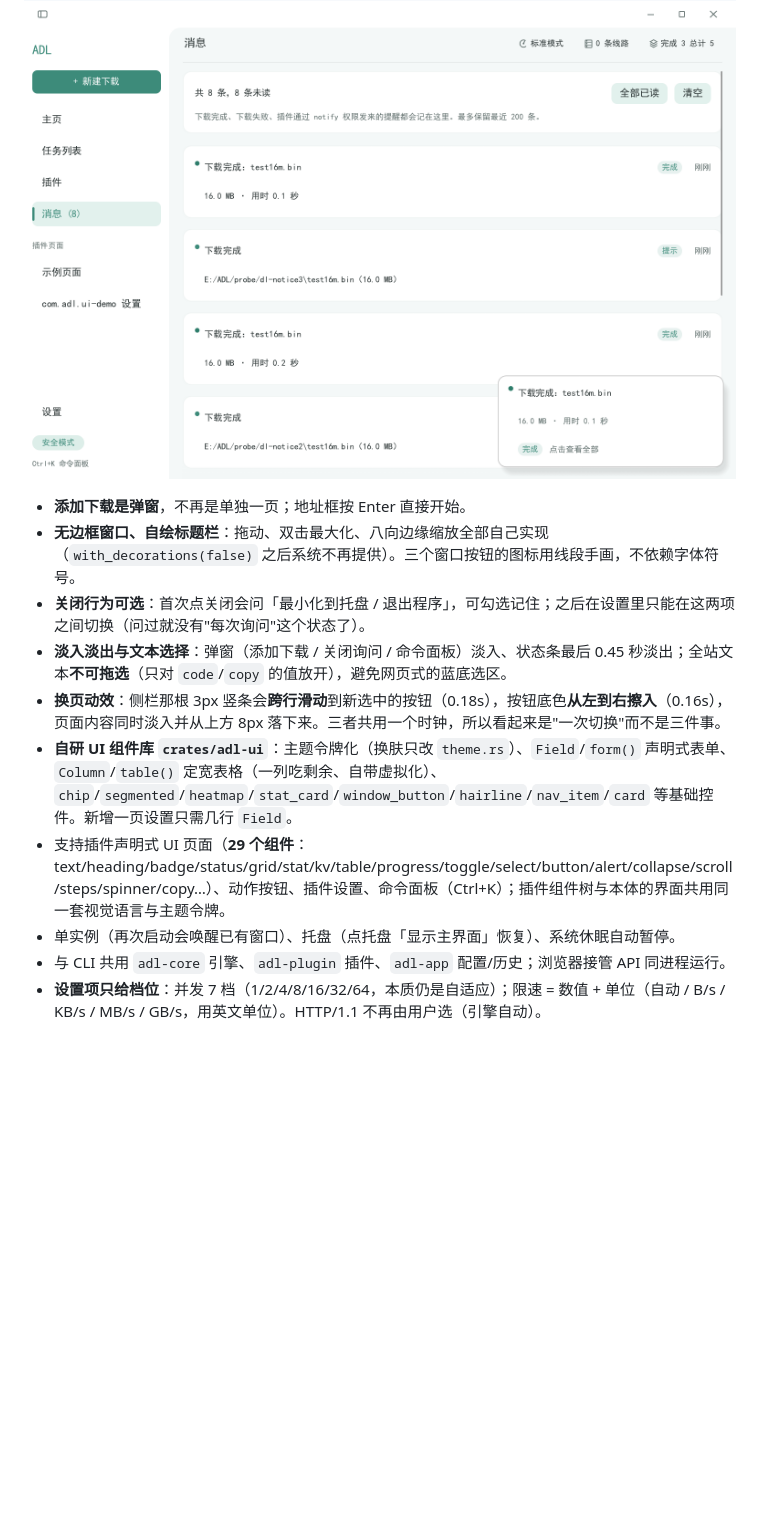
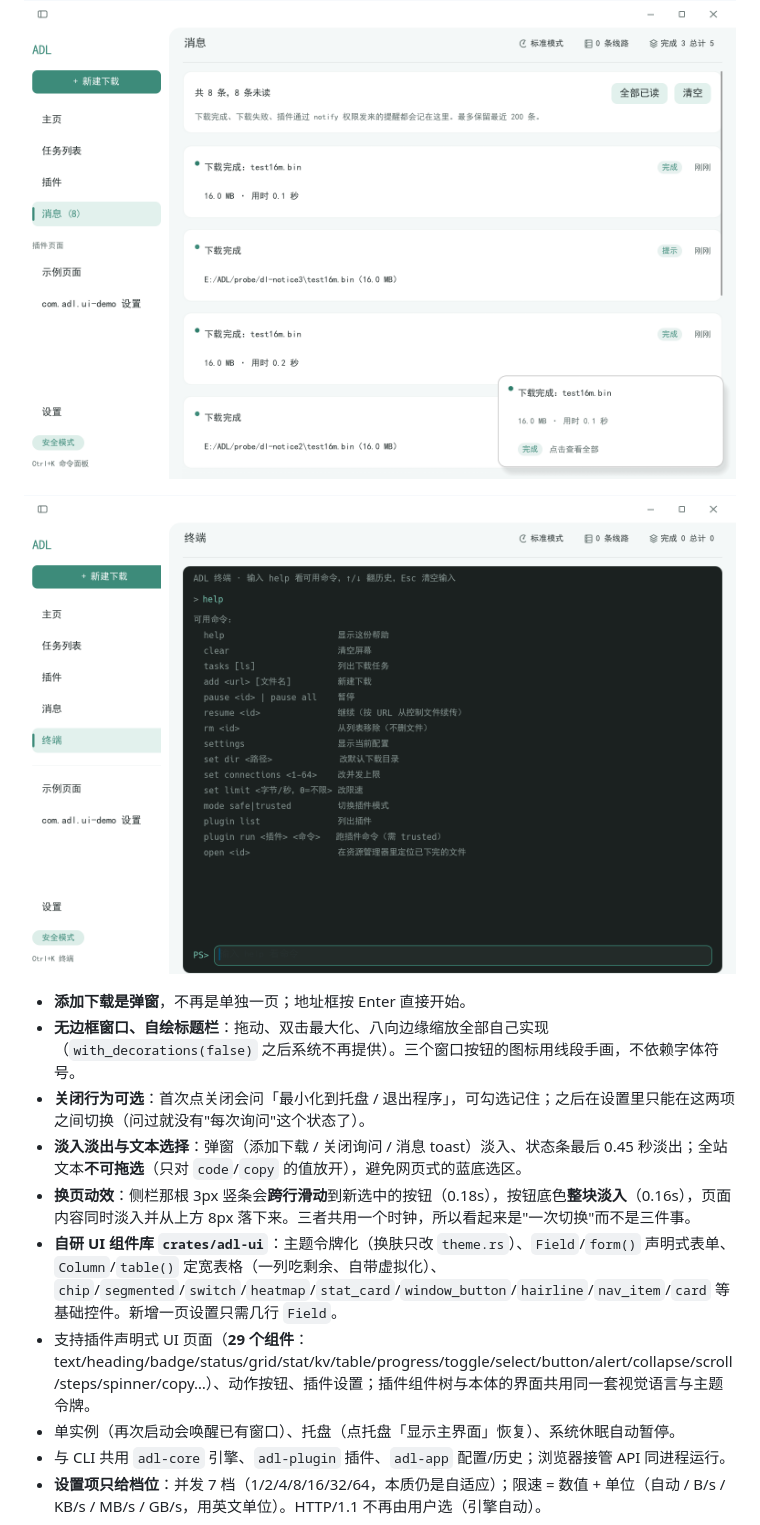
Before and after one commit to KralisXC/ADL, a Markdown page: README.md, the part around one of its changes. GitHub-like rendering; pictures changed too: docs/images/ui-terminal.png (added); blank space fills up the shorter version.

```diff
--- a/README.md
+++ b/README.md
@@ -99,11 +102,13 @@ cargo build --release -p adl-gui
 ![消息中心](docs/images/ui-notices.png)
+
+![终端页](docs/images/ui-terminal.png)
 - **添加下载是弹窗**，不再是单独一页；地址框按 Enter 直接开始。
 - **无边框窗口、自绘标题栏**：拖动、双击最大化、八向边缘缩放全部自己实现（`with_decorations(false)` 之后系统不再提供）。三个窗口按钮的图标用线段手画，不依赖字体符号。
 - **关闭行为可选**：首次点关闭会问「最小化到托盘 / 退出程序」，可勾选记住；之后在设置里只能在这两项之间切换（问过就没有"每次询问"这个状态了）。
-- **淡入淡出与文本选择**：弹窗（添加下载 / 关闭询问 / 命令面板）淡入、状态条最后 0.45 秒淡出；全站文本**不可拖选**（只对 `code`/`copy` 的值放开），避免网页式的蓝底选区。
-- **换页动效**：侧栏那根 3px 竖条会**跨行滑动**到新选中的按钮（0.18s），按钮底色**从左到右擦入**（0.16s），页面内容同时淡入并从上方 8px 落下来。三者共用一个时钟，所以看起来是"一次切换"而不是三件事。
-- **自研 UI 组件库 `crates/adl-ui`**：主题令牌化（换肤只改 `theme.rs`）、`Field`/`form()` 声明式表单、`Column`/`table()` 定宽表格（一列吃剩余、自带虚拟化）、`chip`/`segmented`/`heatmap`/`stat_card`/`window_button`/`hairline`/`nav_item`/`card` 等基础控件。新增一页设置只需几行 `Field`。
-- 支持插件声明式 UI 页面（**29 个组件**：text/heading/badge/status/grid/stat/kv/table/progress/toggle/select/button/alert/collapse/scroll/steps/spinner/copy…）、动作按钮、插件设置、命令面板（Ctrl+K）；插件组件树与本体的界面共用同一套视觉语言与主题令牌。
+- **淡入淡出与文本选择**：弹窗（添加下载 / 关闭询问 / 消息 toast）淡入、状态条最后 0.45 秒淡出；全站文本**不可拖选**（只对 `code`/`copy` 的值放开），避免网页式的蓝底选区。
+- **换页动效**：侧栏那根 3px 竖条会**跨行滑动**到新选中的按钮（0.18s），按钮底色**整块淡入**（0.16s），页面内容同时淡入并从上方 8px 落下来。三者共用一个时钟，所以看起来是"一次切换"而不是三件事。
+- **自研 UI 组件库 `crates/adl-ui`**：主题令牌化（换肤只改 `theme.rs`）、`Field`/`form()` 声明式表单、`Column`/`table()` 定宽表格（一列吃剩余、自带虚拟化）、`chip`/`segmented`/`switch`/`heatmap`/`stat_card`/`window_button`/`hairline`/`nav_item`/`card` 等基础控件。新增一页设置只需几行 `Field`。
+- 支持插件声明式 UI 页面（**29 个组件**：text/heading/badge/status/grid/stat/kv/table/progress/toggle/select/button/alert/collapse/scroll/steps/spinner/copy…）、动作按钮、插件设置；插件组件树与本体的界面共用同一套视觉语言与主题令牌。
 - 单实例（再次启动会唤醒已有窗口）、托盘（点托盘「显示主界面」恢复）、系统休眠自动暂停。
 - 与 CLI 共用 `adl-core` 引擎、`adl-plugin` 插件、`adl-app` 配置/历史；浏览器接管 API 同进程运行。
 - **设置项只给档位**：并发 7 档（1/2/4/8/16/32/64，本质仍是自适应）；限速 = 数值 + 单位（自动 / B/s / KB/s / MB/s / GB/s，用英文单位）。HTTP/1.1 不再由用户选（引擎自动）。
```
Also changed, not shown: other parts of README.md (+9 -3 lines), docs/DESIGN.md (+85 -19 lines), docs/images/ui-plugin-market.png (added), docs/images/ui-plugins.png, 4 other files.
